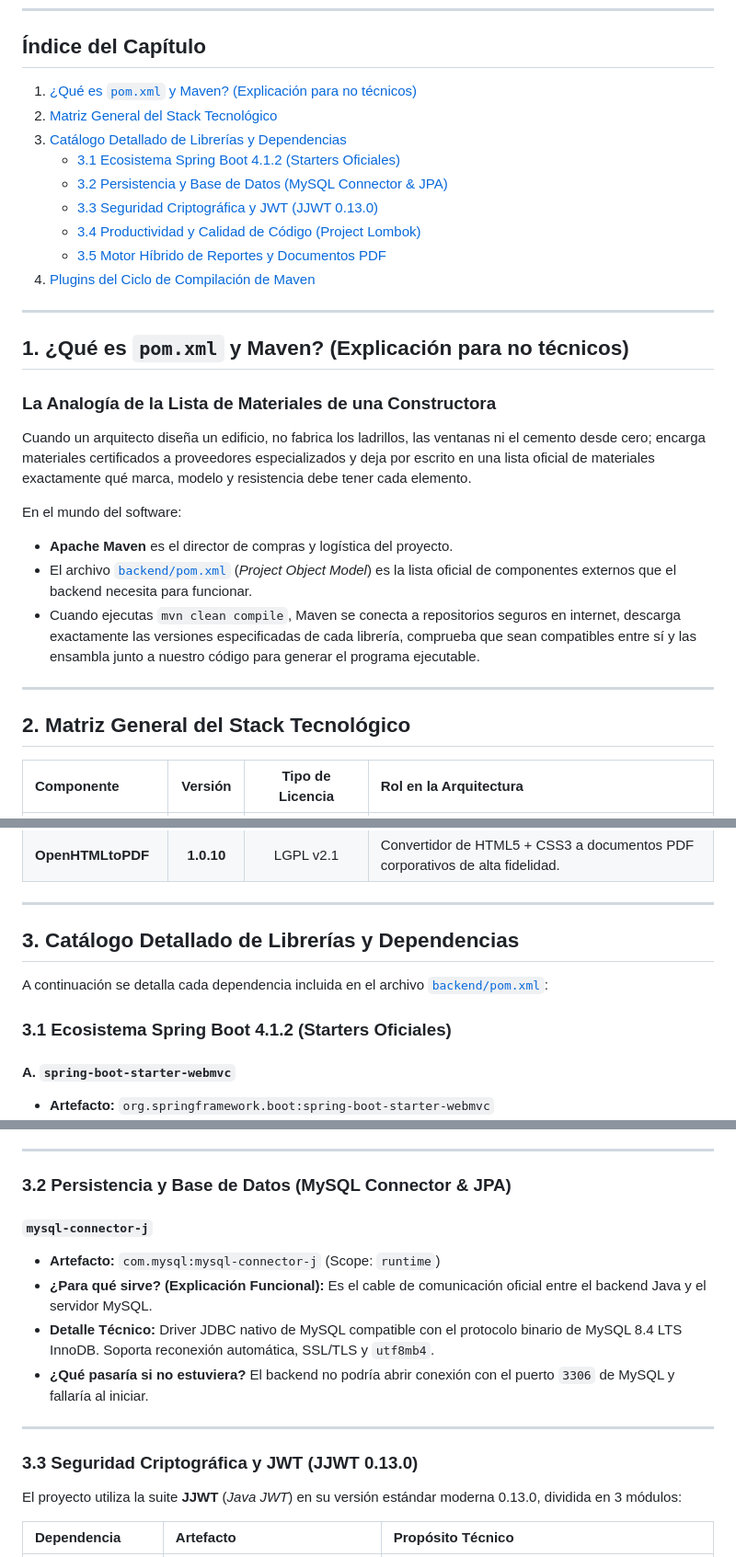
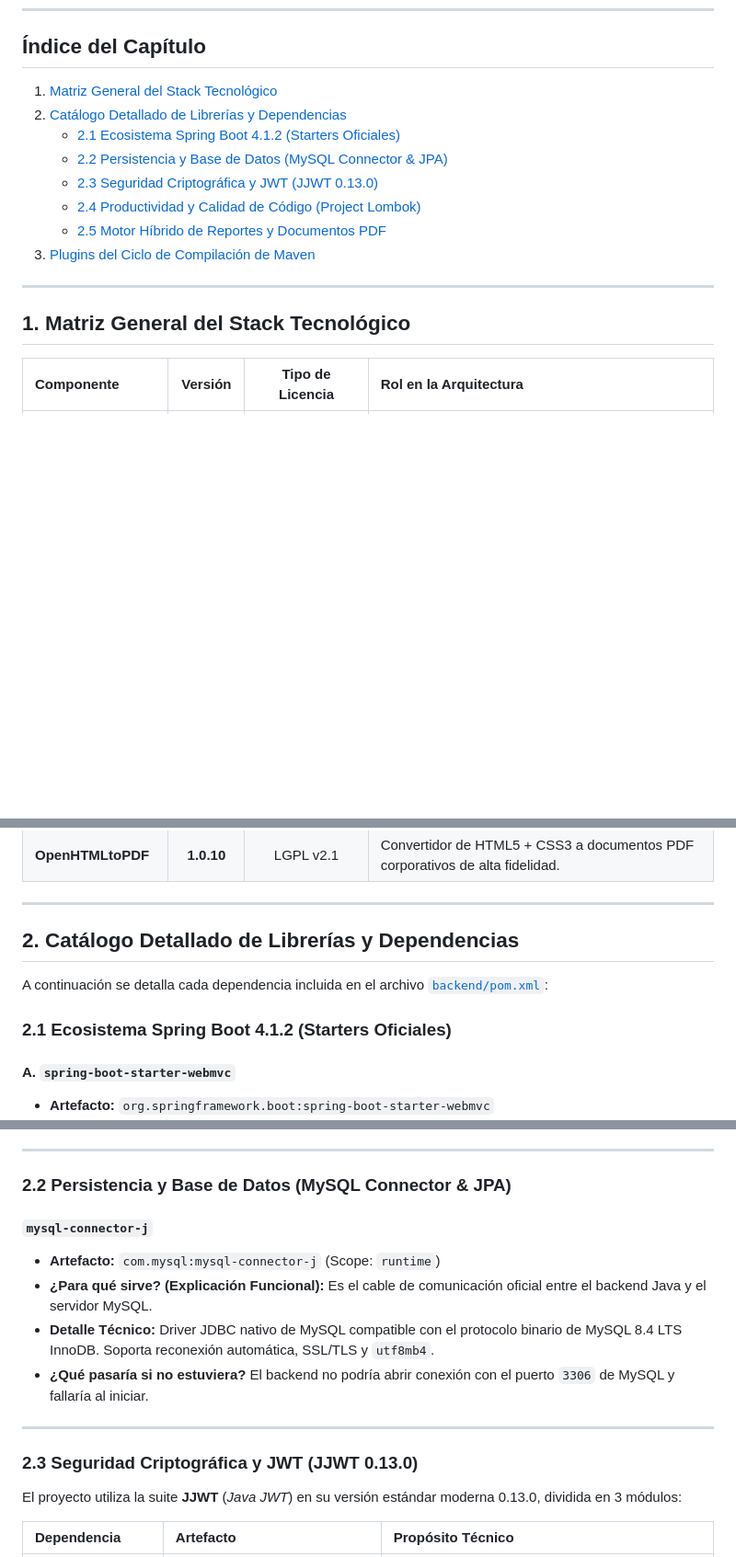
Before and after one commit to JioDevR/TransAduanas, a Markdown page: docs/backend/02_dependencias_y_librerias.md, 3 parts joined by grey strips. Shown at 92% size. Drawn GitHub-style; blank space fills up the shorter version.

Commit message:
Revise y actualice el índice del capítulo

```diff
--- a/docs/backend/02_dependencias_y_librerias.md
+++ b/docs/backend/02_dependencias_y_librerias.md
@@ -6,31 +6,18 @@
 ---
 
 ## Índice del Capítulo
-1. [¿Qué es `pom.xml` y Maven? (Explicación para no técnicos)](#1-qué-es-pomxml-y-maven-explicación-para-no-técnicos)
-2. [Matriz General del Stack Tecnológico](#2-matriz-general-del-stack-tecnológico)
-3. [Catálogo Detallado de Librerías y Dependencias](#3-catálogo-detallado-de-librerías-y-dependencias)
-   - [3.1 Ecosistema Spring Boot 4.1.2 (Starters Oficiales)](#31-ecosistema-spring-boot-412-starters-oficiales)
-   - [3.2 Persistencia y Base de Datos (MySQL Connector & JPA)](#32-persistencia-y-base-de-datos-mysql-connector--jpa)
-   - [3.3 Seguridad Criptográfica y JWT (JJWT 0.13.0)](#33-seguridad-criptográfica-y-jwt-jjwt-0130)
-   - [3.4 Productividad y Calidad de Código (Project Lombok)](#34-productividad-y-calidad-de-código-project-lombok)
-   - [3.5 Motor Híbrido de Reportes y Documentos PDF](#35-motor-híbrido-de-reportes-y-documentos-pdf)
-4. [Plugins del Ciclo de Compilación de Maven](#4-plugins-del-ciclo-de-compilación-de-maven)
+1. [Matriz General del Stack Tecnológico](#2-matriz-general-del-stack-tecnológico)
+2. [Catálogo Detallado de Librerías y Dependencias](#3-catálogo-detallado-de-librerías-y-dependencias)
+   - [2.1 Ecosistema Spring Boot 4.1.2 (Starters Oficiales)](#31-ecosistema-spring-boot-412-starters-oficiales)
+   - [2.2 Persistencia y Base de Datos (MySQL Connector & JPA)](#32-persistencia-y-base-de-datos-mysql-connector--jpa)
+   - [2.3 Seguridad Criptográfica y JWT (JJWT 0.13.0)](#33-seguridad-criptográfica-y-jwt-jjwt-0130)
+   - [2.4 Productividad y Calidad de Código (Project Lombok)](#34-productividad-y-calidad-de-código-project-lombok)
+   - [2.5 Motor Híbrido de Reportes y Documentos PDF](#35-motor-híbrido-de-reportes-y-documentos-pdf)
+3. [Plugins del Ciclo de Compilación de Maven](#4-plugins-del-ciclo-de-compilación-de-maven)
 
 ---
 
-## 1. ¿Qué es `pom.xml` y Maven? (Explicación para no técnicos)
-
-### La Analogía de la Lista de Materiales de una Constructora
-Cuando un arquitecto diseña un edificio, no fabrica los ladrillos, las ventanas ni el cemento desde cero; encarga materiales certificados a proveedores especializados y deja por escrito en una lista oficial de materiales exactamente qué marca, modelo y resistencia debe tener cada elemento.
-
-En el mundo del software:
-- **Apache Maven** es el director de compras y logística del proyecto.
-- El archivo [`backend/pom.xml`](file:///home/jiodev/Documents/Proyects/TransAduanas/backend/pom.xml) (*Project Object Model*) es la lista oficial de componentes externos que el backend necesita para funcionar.
-- Cuando ejecutas `mvn clean compile`, Maven se conecta a repositorios seguros en internet, descarga exactamente las versiones especificadas de cada librería, comprueba que sean compatibles entre sí y las ensambla junto a nuestro código para generar el programa ejecutable.
-
----
-
-## 2. Matriz General del Stack Tecnológico
+## 1. Matriz General del Stack Tecnológico
 
 | Componente | Versión | Tipo de Licencia | Rol en la Arquitectura |
 | :--- | :---: | :---: | :--- |
@@ -45,11 +32,11 @@ En el mundo del software:
 
 ---
 
-## 3. Catálogo Detallado de Librerías y Dependencias
+## 2. Catálogo Detallado de Librerías y Dependencias
 
 A continuación se detalla cada dependencia incluida en el archivo [`backend/pom.xml`](file:///home/jiodev/Documents/Proyects/TransAduanas/backend/pom.xml):
 
-### 3.1 Ecosistema Spring Boot 4.1.2 (Starters Oficiales)
+### 2.1 Ecosistema Spring Boot 4.1.2 (Starters Oficiales)
 
 #### A. `spring-boot-starter-webmvc`
 - **Artefacto:** `org.springframework.boot:spring-boot-starter-webmvc`
@@ -77,7 +64,7 @@ A continuación se detalla cada dependencia incluida en el archivo [`backend/pom
 
 ---
 
-### 3.2 Persistencia y Base de Datos (MySQL Connector & JPA)
+### 2.2 Persistencia y Base de Datos (MySQL Connector & JPA)
 
 #### `mysql-connector-j`
 - **Artefacto:** `com.mysql:mysql-connector-j` (Scope: `runtime`)
@@ -87,7 +74,7 @@ A continuación se detalla cada dependencia incluida en el archivo [`backend/pom
 
 ---
 
-### 3.3 Seguridad Criptográfica y JWT (JJWT 0.13.0)
+### 2.3 Seguridad Criptográfica y JWT (JJWT 0.13.0)
 
 El proyecto utiliza la suite **JJWT** (*Java JWT*) en su versión estándar moderna 0.13.0, dividida en 3 módulos:
 
```
Also changed, not shown: other parts of docs/backend/02_dependencias_y_librerias.md (+3 -3 lines).
